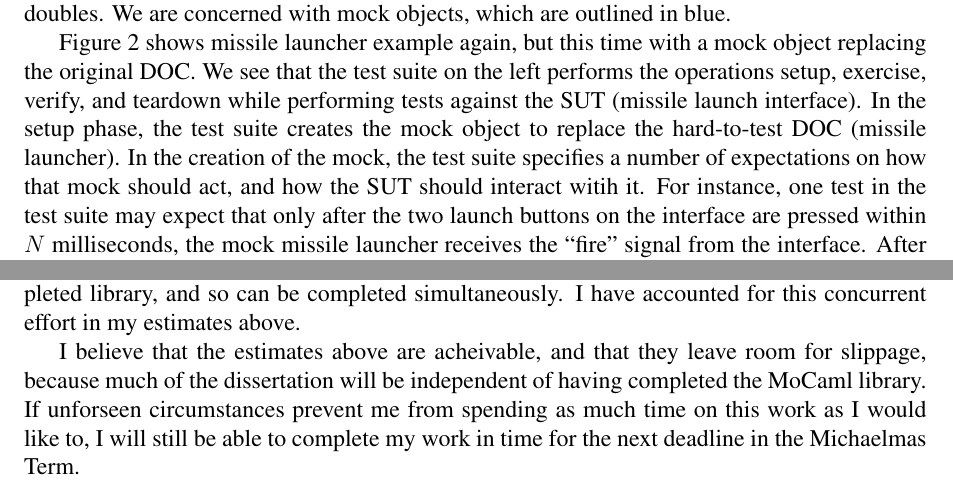
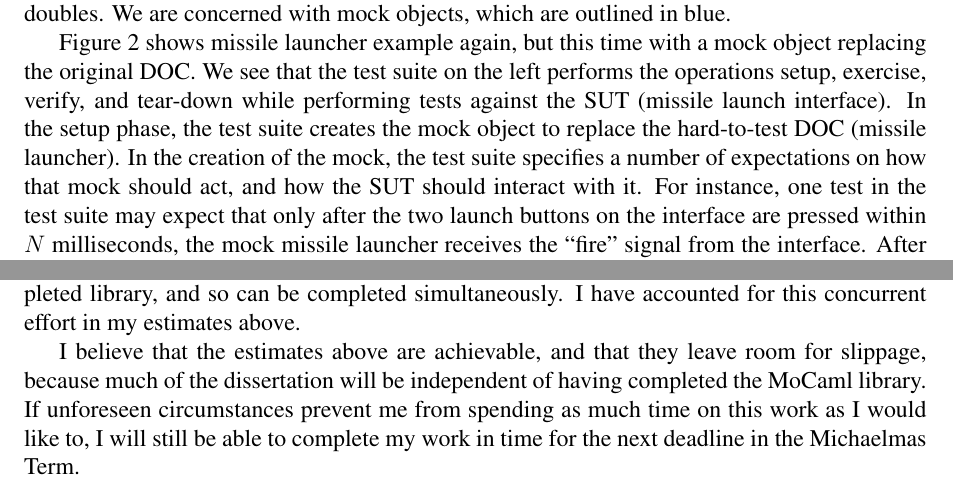
Before and after one commit to mcclurmc/dissertation, a LaTeX document (src/proposal.tex): two parts of pages 4 and 6 of 9, joined at a grey line, cut so that both start at the same text. Compiled offline with pdfLaTeX.

Commit message:
Fix spelling in already-turned-in proposal.pdf :(
Signed-off-by: Mike McClurg <michael.mcclurg@kellogg.ox.ac.uk>

```diff
--- a/src/proposal.tex
+++ b/src/proposal.tex
@@ -164,12 +164,12 @@ are outlined in blue.
 Figure \ref{fig:missile_mock} shows missile launcher example again, but
 this time with a mock object replacing the original DOC. We see that
 the test suite on the left performs the operations setup, exercise,
-verify, and teardown while performing tests against the SUT (missile
+verify, and tear-down while performing tests against the SUT (missile
 launch interface). In the setup phase, the test suite creates the mock
 object to replace the hard-to-test DOC (missile launcher). In the
 creation of the mock, the test suite specifies a number of
 expectations on how that mock should act, and how the SUT should
-interact witih it. For instance, one test in the test suite may expect
+interact with it. For instance, one test in the test suite may expect
 that only after the two launch buttons on the interface are pressed
 within $N$ milliseconds, the mock missile launcher receives the
 ``fire'' signal from the interface. After creating a mock, the test
@@ -357,9 +357,9 @@ complete. The first few chapters of my dissertation will not depend on
 a completed library, and so can be completed simultaneously. I have
 accounted for this concurrent effort in my estimates above.
 
-I believe that the estimates above are acheivable, and that they leave
+I believe that the estimates above are achievable, and that they leave
 room for slippage, because much of the dissertation will be
-independent of having completed the MoCaml library. If unforseen
+independent of having completed the MoCaml library. If unforeseen
 circumstances prevent me from spending as much time on this work as I
 would like to, I will still be able to complete my work in time for
 the next deadline in the Michaelmas Term.
```
Also changed, not shown: src/proposal.tex (2 more changed lines).
